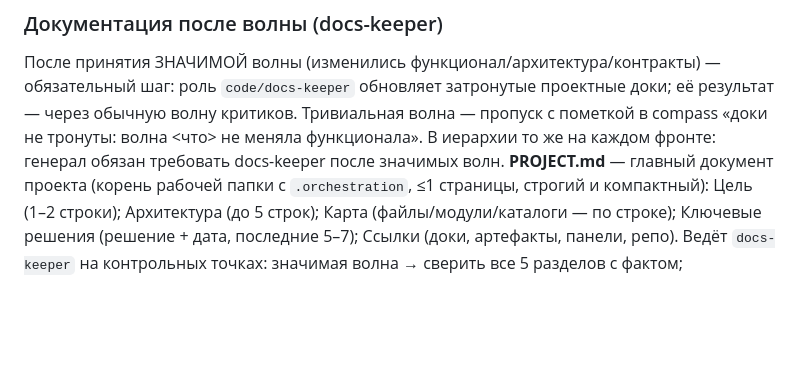
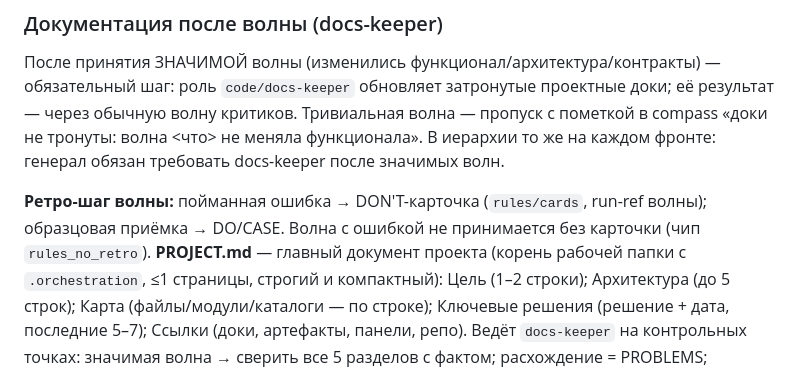
Before and after one commit to AHoHuMbl4/orchestrator-with-cursor, a Markdown page: skills/orchestration/SKILL.md, the part around the change. Drawn GitHub-style; blank space fills up the shorter version.

Commit message:
docs(orchestration): minimal retro-step doctrine insert
Wave error requires a DON'T card (rules_no_retro); exemplary acceptance may mint DO/CASE.

Co-authored-by: Cursor <cursoragent@cursor.com>

```diff
--- a/skills/orchestration/SKILL.md
+++ b/skills/orchestration/SKILL.md
@@ -218,6 +218,10 @@ grep как директивы, ожидаемые выводы, карта ре
 пропуск с пометкой в compass «доки не тронуты: волна <что> не меняла
 функционала». В иерархии то же на каждом фронте: генерал обязан требовать
 docs-keeper после значимых волн.
+
+**Ретро-шаг волны:** пойманная ошибка → DON'T-карточка (`rules/cards`,
+run-ref волны); образцовая приёмка → DO/CASE. Волна с ошибкой не принимается
+без карточки (чип `rules_no_retro`).
 **PROJECT.md** — главный документ проекта (корень рабочей папки с
 `.orchestration`, ≤1 страницы, строгий и компактный): Цель (1–2 строки);
 Архитектура (до 5 строк); Карта (файлы/модули/каталоги — по строке);
```
Also changed, not shown: 1 other file.
